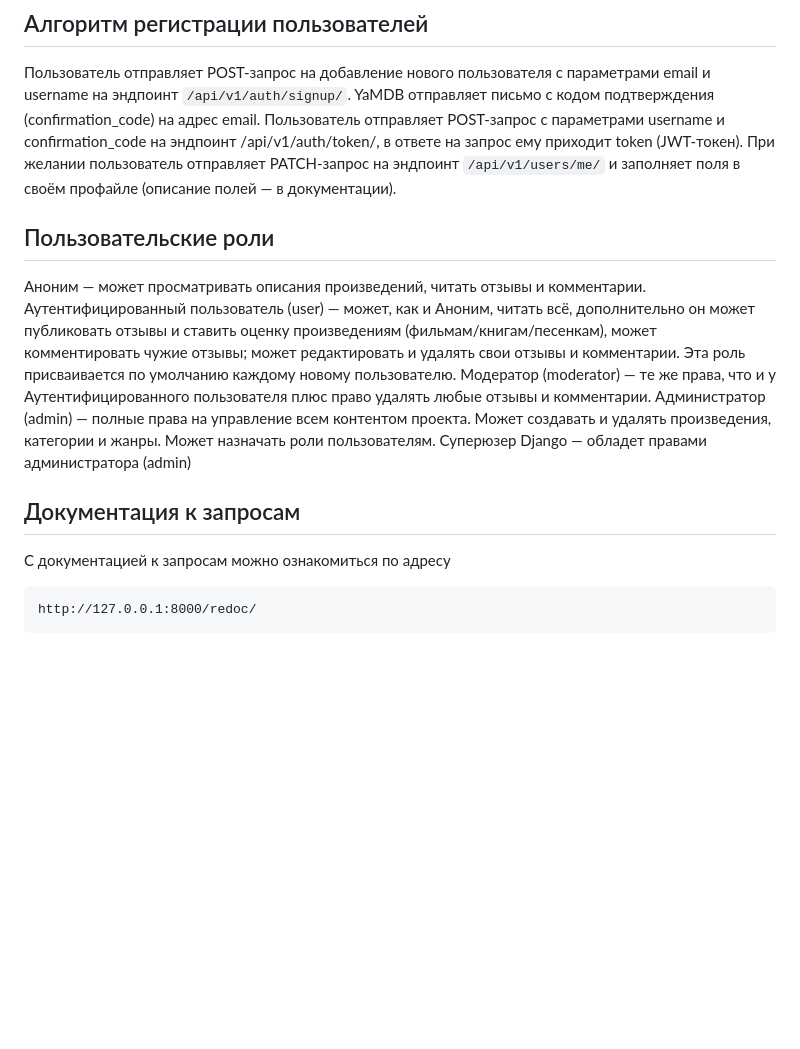
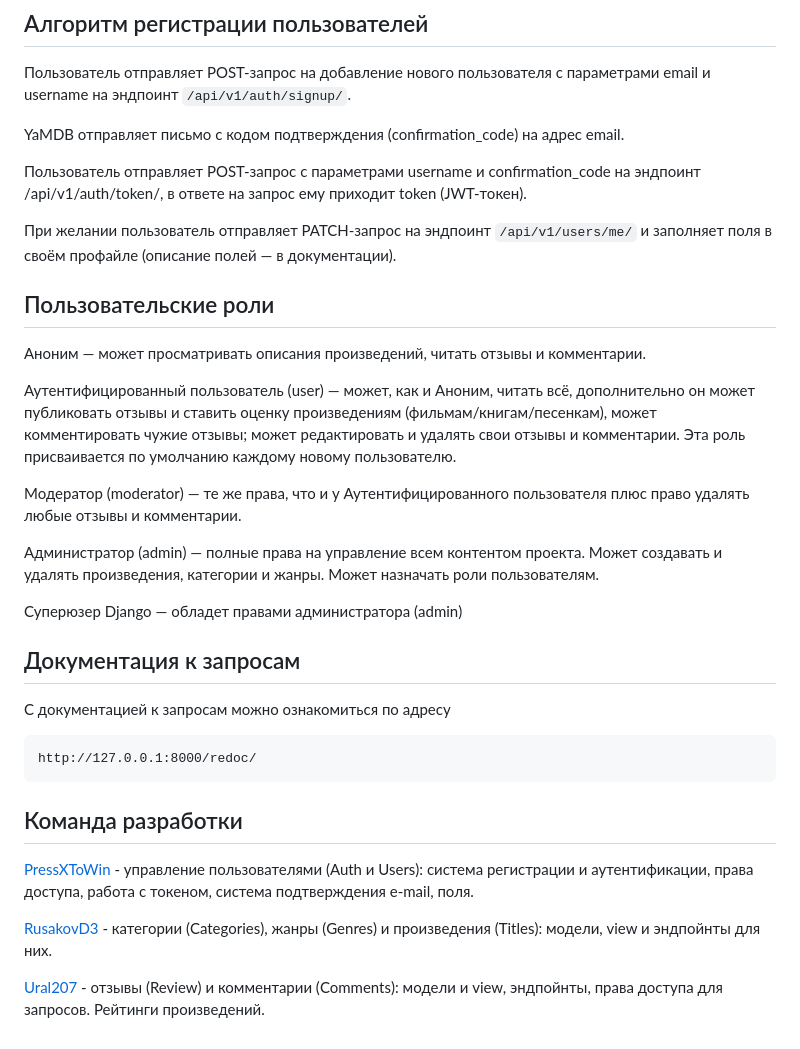
Before and after one commit to PressXToWin/api_yamdb, a Markdown page: README.md, the part around the change. GitHub-like rendering; blank space fills up the shorter version.

````diff
--- a/README.md
+++ b/README.md
@@ -68,15 +68,22 @@ python3 manage.py runserver
 
 ## Алгоритм регистрации пользователей
 Пользователь отправляет POST-запрос на добавление нового пользователя с параметрами email и username на эндпоинт `/api/v1/auth/signup/`.
+
 YaMDB отправляет письмо с кодом подтверждения (confirmation_code) на адрес email.
+
 Пользователь отправляет POST-запрос с параметрами username и confirmation_code на эндпоинт /api/v1/auth/token/, в ответе на запрос ему приходит token (JWT-токен).
+
 При желании пользователь отправляет PATCH-запрос на эндпоинт `/api/v1/users/me/` и заполняет поля в своём профайле (описание полей — в документации).
 
 ## Пользовательские роли
 Аноним — может просматривать описания произведений, читать отзывы и комментарии.
+
 Аутентифицированный пользователь (user) — может, как и Аноним, читать всё, дополнительно он может публиковать отзывы и ставить оценку произведениям (фильмам/книгам/песенкам), может комментировать чужие отзывы; может редактировать и удалять свои отзывы и комментарии. Эта роль присваивается по умолчанию каждому новому пользователю.
+
 Модератор (moderator) — те же права, что и у Аутентифицированного пользователя плюс право удалять любые отзывы и комментарии.
+
 Администратор (admin) — полные права на управление всем контентом проекта. Может создавать и удалять произведения, категории и жанры. Может назначать роли пользователям.
+
 Суперюзер Django — обладет правами администратора (admin)
 
 ## Документация к запросам
@@ -86,3 +93,10 @@ YaMDB отправляет письмо с кодом подтверждения
 ```
 http://127.0.0.1:8000/redoc/
 ```
+
+## Команда разработки
+[PressXToWin](https://github.com/PressXToWin) - управление пользователями (Auth и Users): система регистрации и аутентификации, права доступа, работа с токеном, система подтверждения e-mail, поля.
+
+[RusakovD3](https://github.com/RusakovD3) - категории (Categories), жанры (Genres) и произведения (Titles): модели, view и эндпойнты для них.
+
+[Ural207](https://github.com/Ural207) - отзывы (Review) и комментарии (Comments): модели и view, эндпойнты, права доступа для запросов. Рейтинги произведений.
````
